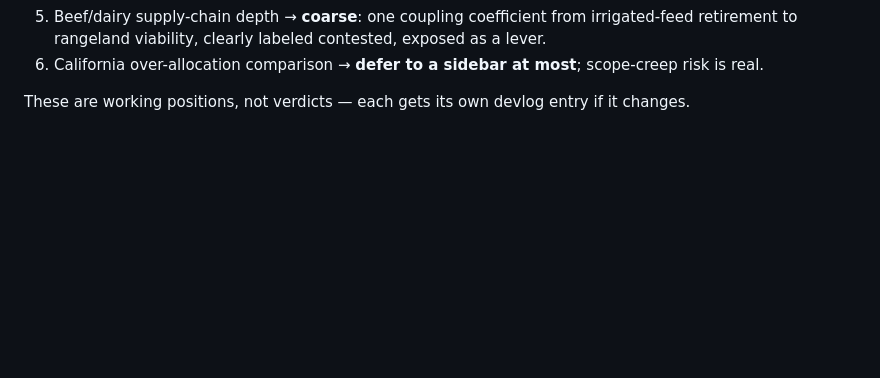
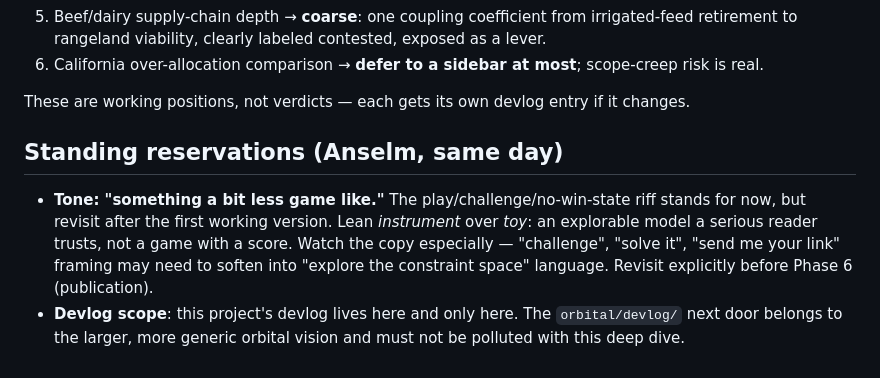
Before and after one commit to orbitalfoundation/colorado, a Markdown page: devlog/20260824-plan-of-attack.md, the part around the change. Drawn GitHub-style; blank space fills up the shorter version.

Commit message:
Record standing reservations: less game-like tone; devlog scoped to this repo
Co-Authored-By: Claude Fable 5 <noreply@anthropic.com>
Claude-Session: https://claude.ai/code/session_01EtbGMNqrDWggGKcznTCLKf

```diff
--- a/devlog/20260824-plan-of-attack.md
+++ b/devlog/20260824-plan-of-attack.md
@@ -135,3 +135,15 @@ Adopting the brief's phases with local adjustments:
 
 These are working positions, not verdicts — each gets its own devlog entry if
 it changes.
+
+## Standing reservations (Anselm, same day)
+
+- **Tone: "something a bit less game like."** The play/challenge/no-win-state
+  riff stands for now, but revisit after the first working version. Lean
+  *instrument* over *toy*: an explorable model a serious reader trusts, not a
+  game with a score. Watch the copy especially — "challenge", "solve it",
+  "send me your link" framing may need to soften into "explore the constraint
+  space" language. Revisit explicitly before Phase 6 (publication).
+- **Devlog scope**: this project's devlog lives here and only here. The
+  `orbital/devlog/` next door belongs to the larger, more generic orbital
+  vision and must not be polluted with this deep dive.
```
